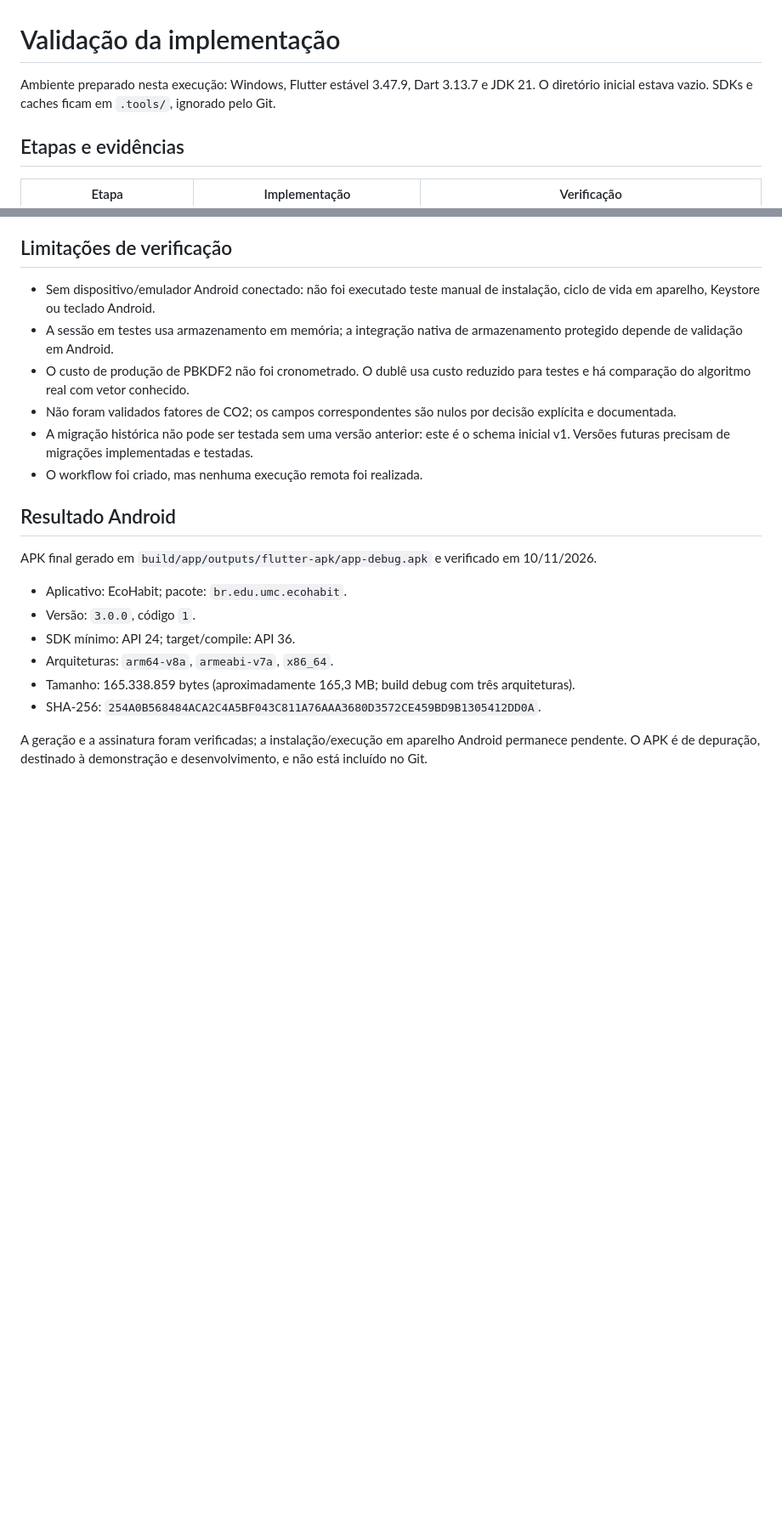
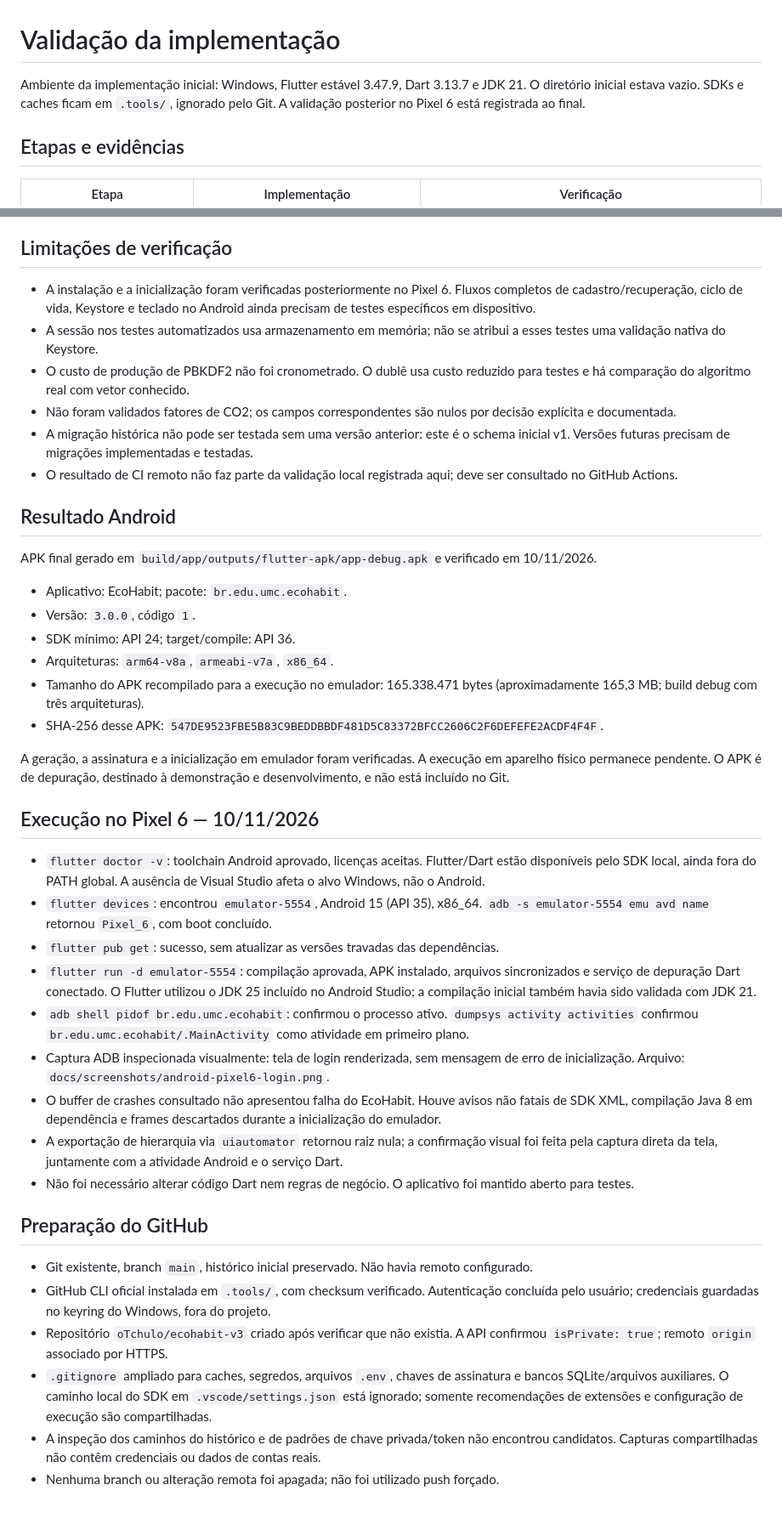
Before and after one commit to oTchulo/ecohabit-v3, a Markdown page: docs/VALIDACAO.md, 2 parts joined by grey strips. Shown at 85% size. Drawn GitHub-style; blank space fills up the shorter version.

```diff
--- a/docs/VALIDACAO.md
+++ b/docs/VALIDACAO.md
@@ -1,6 +1,6 @@
 # Validação da implementação
 
-Ambiente preparado nesta execução: Windows, Flutter estável 3.47.9, Dart 3.13.7 e JDK 21. O diretório inicial estava vazio. SDKs e caches ficam em `.tools/`, ignorado pelo Git.
+Ambiente da implementação inicial: Windows, Flutter estável 3.47.9, Dart 3.13.7 e JDK 21. O diretório inicial estava vazio. SDKs e caches ficam em `.tools/`, ignorado pelo Git. A validação posterior no Pixel 6 está registrada ao final.
 
 ## Etapas e evidências
 
@@ -40,12 +40,12 @@ São renderizações de teste Flutter com conta explicitamente identificada como
 
 ## Limitações de verificação
 
-- Sem dispositivo/emulador Android conectado: não foi executado teste manual de instalação, ciclo de vida em aparelho, Keystore ou teclado Android.
-- A sessão em testes usa armazenamento em memória; a integração nativa de armazenamento protegido depende de validação em Android.
+- A instalação e a inicialização foram verificadas posteriormente no Pixel 6. Fluxos completos de cadastro/recuperação, ciclo de vida, Keystore e teclado no Android ainda precisam de testes específicos em dispositivo.
+- A sessão nos testes automatizados usa armazenamento em memória; não se atribui a esses testes uma validação nativa do Keystore.
 - O custo de produção de PBKDF2 não foi cronometrado. O dublê usa custo reduzido para testes e há comparação do algoritmo real com vetor conhecido.
 - Não foram validados fatores de CO2; os campos correspondentes são nulos por decisão explícita e documentada.
 - A migração histórica não pode ser testada sem uma versão anterior: este é o schema inicial v1. Versões futuras precisam de migrações implementadas e testadas.
-- O workflow foi criado, mas nenhuma execução remota foi realizada.
+- O resultado de CI remoto não faz parte da validação local registrada aqui; deve ser consultado no GitHub Actions.
 
 ## Resultado Android
 
@@ -55,7 +55,28 @@ APK final gerado em `build/app/outputs/flutter-apk/app-debug.apk` e verificado e
 - Versão: `3.0.0`, código `1`.
 - SDK mínimo: API 24; target/compile: API 36.
 - Arquiteturas: `arm64-v8a`, `armeabi-v7a`, `x86_64`.
-- Tamanho: 165.338.859 bytes (aproximadamente 165,3 MB; build debug com três arquiteturas).
-- SHA-256: `254A0B568484ACA2C4A5BF043C811A76AAA3680D3572CE459BD9B1305412DD0A`.
+- Tamanho do APK recompilado para a execução no emulador: 165.338.471 bytes (aproximadamente 165,3 MB; build debug com três arquiteturas).
+- SHA-256 desse APK: `547DE9523FBE5B83C9BEDDBBDF481D5C83372BFCC2606C2F6DEFEFE2ACDF4F4F`.
 
-A geração e a assinatura foram verificadas; a instalação/execução em aparelho Android permanece pendente. O APK é de depuração, destinado à demonstração e desenvolvimento, e não está incluído no Git.
+A geração, a assinatura e a inicialização em emulador foram verificadas. A execução em aparelho físico permanece pendente. O APK é de depuração, destinado à demonstração e desenvolvimento, e não está incluído no Git.
+
+## Execução no Pixel 6 — 10/11/2026
+
+- `flutter doctor -v`: toolchain Android aprovado, licenças aceitas. Flutter/Dart estão disponíveis pelo SDK local, ainda fora do PATH global. A ausência de Visual Studio afeta o alvo Windows, não o Android.
+- `flutter devices`: encontrou `emulator-5554`, Android 15 (API 35), x86_64. `adb -s emulator-5554 emu avd name` retornou `Pixel_6`, com boot concluído.
+- `flutter pub get`: sucesso, sem atualizar as versões travadas das dependências.
+- `flutter run -d emulator-5554`: compilação aprovada, APK instalado, arquivos sincronizados e serviço de depuração Dart conectado. O Flutter utilizou o JDK 25 incluído no Android Studio; a compilação inicial também havia sido validada com JDK 21.
+- `adb shell pidof br.edu.umc.ecohabit`: confirmou o processo ativo. `dumpsys activity activities` confirmou `br.edu.umc.ecohabit/.MainActivity` como atividade em primeiro plano.
+- Captura ADB inspecionada visualmente: tela de login renderizada, sem mensagem de erro de inicialização. Arquivo: `docs/screenshots/android-pixel6-login.png`.
+- O buffer de crashes consultado não apresentou falha do EcoHabit. Houve avisos não fatais de SDK XML, compilação Java 8 em dependência e frames descartados durante a inicialização do emulador.
+- A exportação de hierarquia via `uiautomator` retornou raiz nula; a confirmação visual foi feita pela captura direta da tela, juntamente com a atividade Android e o serviço Dart.
+- Não foi necessário alterar código Dart nem regras de negócio. O aplicativo foi mantido aberto para testes.
+
+## Preparação do GitHub
+
+- Git existente, branch `main`, histórico inicial preservado. Não havia remoto configurado.
+- GitHub CLI oficial instalada em `.tools/`, com checksum verificado. Autenticação concluída pelo usuário; credenciais guardadas no keyring do Windows, fora do projeto.
+- Repositório `oTchulo/ecohabit-v3` criado após verificar que não existia. A API confirmou `isPrivate: true`; remoto `origin` associado por HTTPS.
+- `.gitignore` ampliado para caches, segredos, arquivos `.env`, chaves de assinatura e bancos SQLite/arquivos auxiliares. O caminho local do SDK em `.vscode/settings.json` está ignorado; somente recomendações de extensões e configuração de execução são compartilhadas.
+- A inspeção dos caminhos do histórico e de padrões de chave privada/token não encontrou candidatos. Capturas compartilhadas não contêm credenciais ou dados de contas reais.
+- Nenhuma branch ou alteração remota foi apagada; não foi utilizado push forçado.
```
Also changed, not shown: other parts of docs/VALIDACAO.md (+1 -1 lines), README.md (+20 -2 lines), docs/screenshots/android-pixel6-login.png (added), 1 other file.
